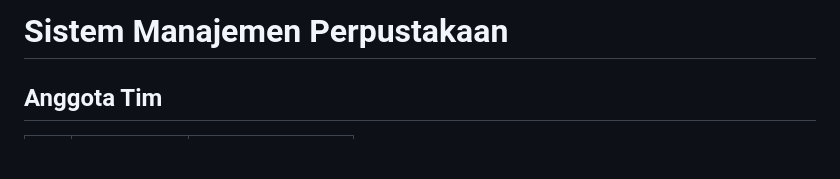
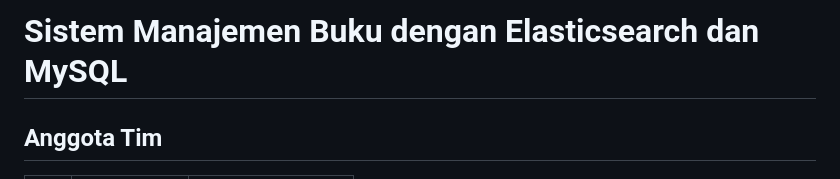
Before and after one commit to exelpratama13/Kelompok-6-UTS-Topik-Khusus, a Markdown page: README.md, the part around the change. Drawn GitHub-style; blank space fills up the shorter version.

```diff
--- a/README.md
+++ b/README.md
@@ -1,4 +1,4 @@
-# Sistem Manajemen Perpustakaan
+# Sistem Manajemen Buku dengan Elasticsearch dan MySQL
 
 ## Anggota Tim
 | No |     NIM    |        Nama        |
```
